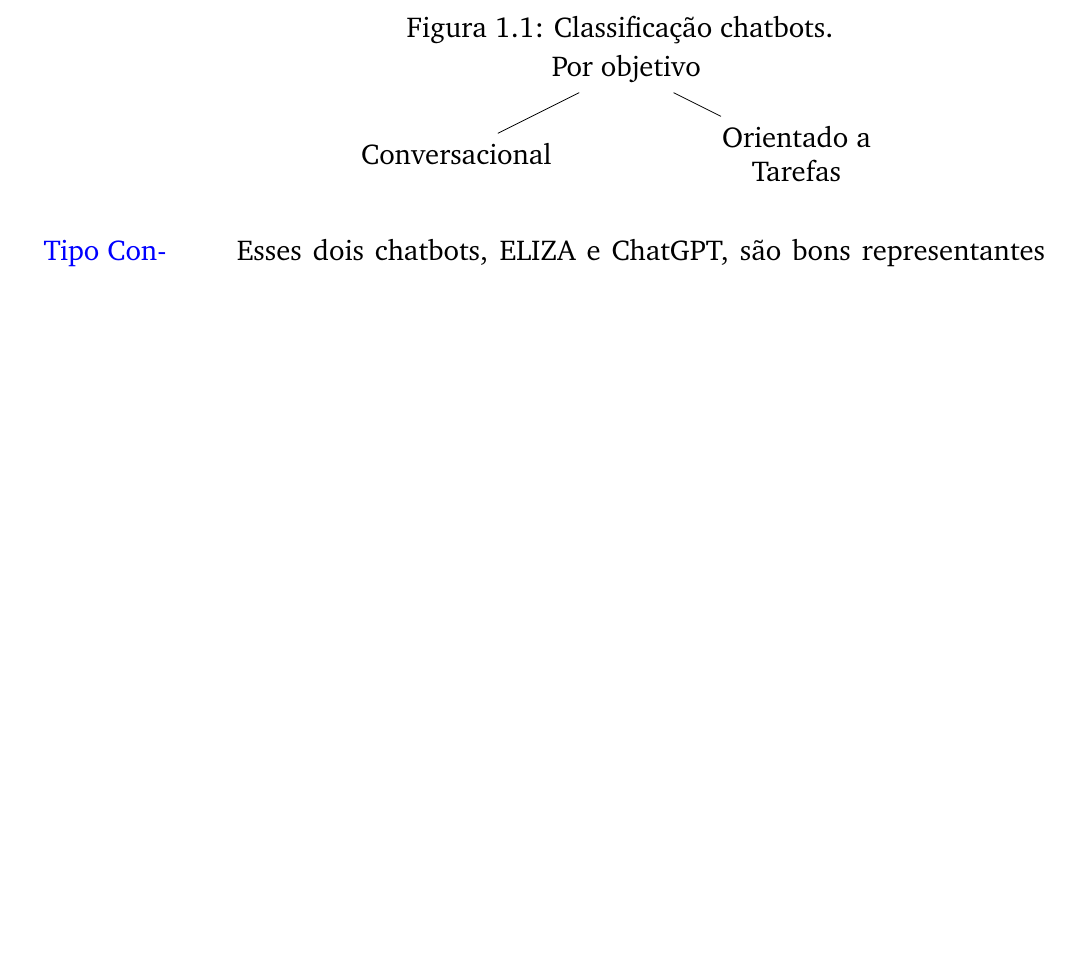
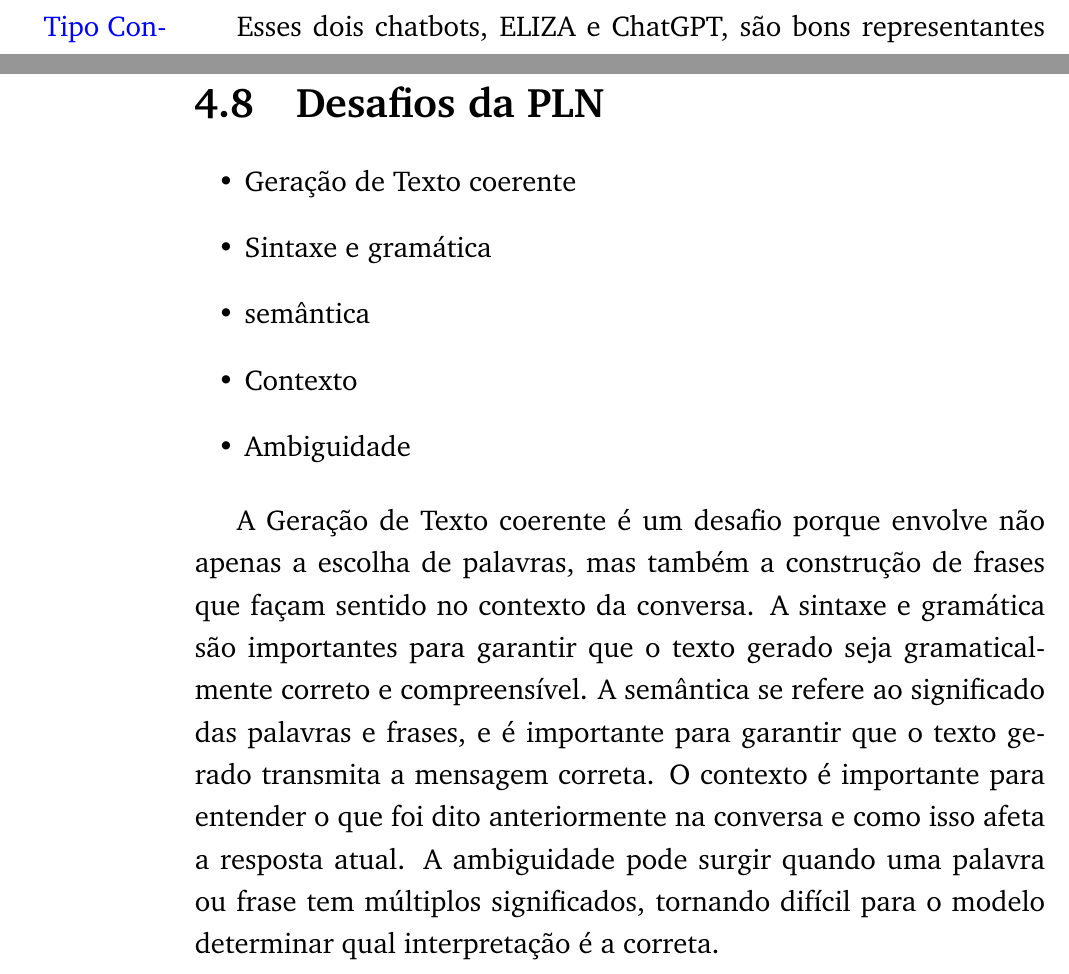
Before and after one commit to giseldo/chatbotbook, a LaTeX book (main.tex): part of page 8 of 95 before the commit and two parts of pages 8 and 51 of 97 after it, the two joined at a grey line, cut at the place of the change, the shorter picture padded with empty space. Compiled offline with pdfLaTeX.

Commit message:
Refactor code structure for improved readability and maintainability

```diff
--- a/main.tex
+++ b/main.tex
@@ -138,15 +138,5 @@ Outro tipo de chatbot classificado em relação ao objetivo é o \textbf{orienta
 
 Essas duas classificações - conversacional e orientado a tarefas - (Figura~\ref{fig:tipo}) ainda não são suficientes para uma completa classifição dada diversas caractéristicas e enorme quantidade de chatbots existentes. Existem outras classificações que serão discutidas em seções posteriores.
 
-\begin{figure}
+\begin{figure}[!htbp]
 	\centering
-	\caption{Classificação chatbots.}
-	\begin{tikzpicture}[
-		level 1/.style={sibling distance=6cm},
-		level 2/.style={sibling distance=3cm},
-		every node/.style={align=center}
-	]
-		\node {Por objetivo}
-			child {node {Conversacional}}
-			child {node {Orientado a\\Tarefas}};
-	\end{tikzpicture}
@@ -865,6 +845,18 @@ A arquitetura típica de um \textit{chatbot} envolve uma camada de processamento
 
 Com base nessa representação estruturada, um motor de decisão (\textit{decision engine}) no \textit{chatbot} pode então corresponder a intenção do usuário a fluxos de trabalho preconfigurados ou a regras de negócio específicas. Em alguns casos, a geração de linguagem natural (NLG), outro subcampo do PLN, é utilizada para formular a resposta do \textit{chatbot} ao usuário.
 
+\section{Desafios da PLN}
+
+\begin{itemize}
+	\item Geração de Texto coerente
+	\item Sintaxe e gramática
+	\item semântica
+	\item Contexto
+	\item Ambiguidade
+\end{itemize}
+
+A Geração de Texto coerente é um desafio porque envolve não apenas a escolha de palavras, mas também a construção de frases que façam sentido no contexto da conversa. A sintaxe e gramática são importantes para garantir que o texto gerado seja gramaticalmente correto e compreensível. A semântica se refere ao significado das palavras e frases, e é importante para garantir que o texto gerado transmita a mensagem correta. O contexto é importante para entender o que foi dito anteriormente na conversa e como isso afeta a resposta atual. A ambiguidade pode surgir quando uma palavra ou frase tem múltiplos significados, tornando difícil para o modelo determinar qual interpretação é a correta.
+
 %%%%%%%%%%%%%%%%%%%%
 %%%%%%CAPITULO%%%%%%
 %%%%%%%%%%%%%%%%%%%%
```
Also changed, not shown: fig/original_agente.png (added), fig/tipo_objetivo.png (added), main.tex (50 more changed lines), 3 other files.
